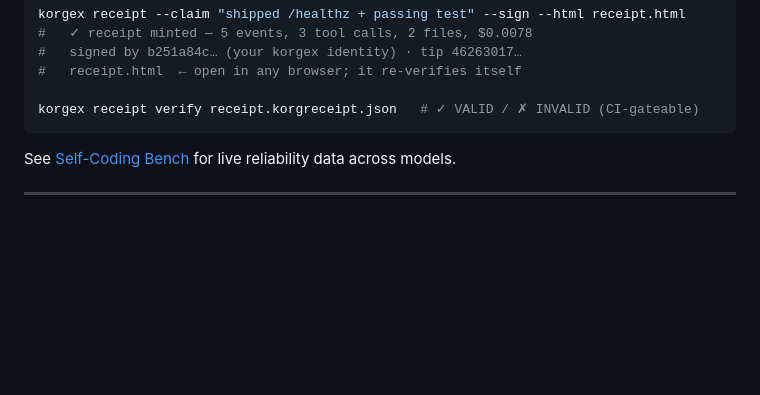
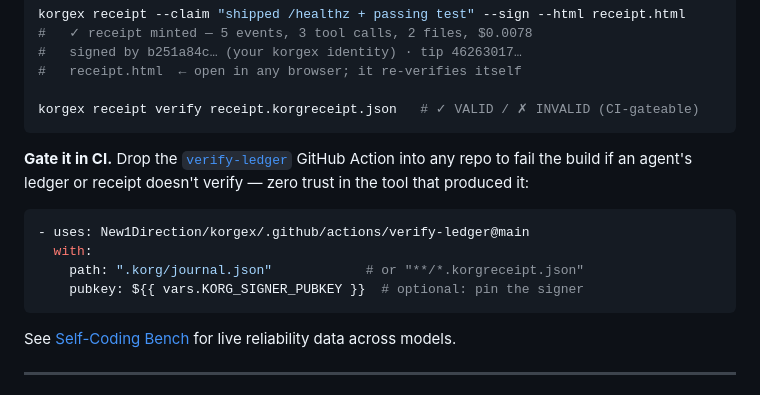
Before and after one commit to New1Direction/korgex, a Markdown page: README.md, the part around the change. GitHub-like rendering; blank space fills up the shorter version.

Commit message:
docs: surface the verify-ledger CI gate in the README (#103)
The verify-ledger Action (#102) is the adoption vector for verifiable cognition, but
an unadvertised action won't get used. Add a 'Gate it in CI' snippet next to the
receipt section so the agent -> ledger -> CI-verify loop is discoverable.

Co-authored-by: ares <285551516+New1Direction@users.noreply.github.com>

````diff
--- a/README.md
+++ b/README.md
@@ -222,6 +222,15 @@ korgex receipt --claim "shipped /healthz + passing test" --sign --html receipt.h
 #   receipt.html  ← open in any browser; it re-verifies itself
 
 korgex receipt verify receipt.korgreceipt.json   # ✓ VALID / ✗ INVALID (CI-gateable)
+```
+
+**Gate it in CI.** Drop the [`verify-ledger`](.github/actions/verify-ledger) GitHub Action into any repo to fail the build if an agent's ledger or receipt doesn't verify — zero trust in the tool that produced it:
+
+```yaml
+- uses: New1Direction/korgex/.github/actions/verify-ledger@main
+  with:
+    path: ".korg/journal.json"            # or "**/*.korgreceipt.json"
+    pubkey: ${{ vars.KORG_SIGNER_PUBKEY }}  # optional: pin the signer
 ```
 
 See [Self-Coding Bench](docs/self-coding-bench.md) for live reliability data across models.
````
